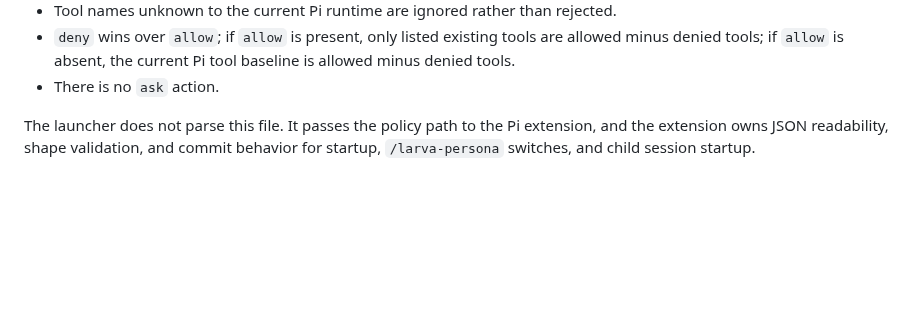
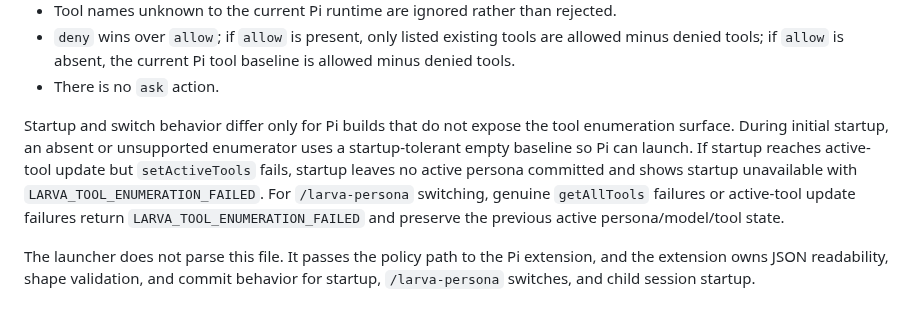
Before and after one commit to Tefx/larva, a Markdown page: contrib/pi-extension/README.md, the part around the change. Rendered like a GitHub page; blank space fills up the shorter version.

```diff
--- a/contrib/pi-extension/README.md
+++ b/contrib/pi-extension/README.md
@@ -191,6 +191,15 @@ Policy rules:
   allowed minus denied tools; if `allow` is absent, the current Pi tool baseline
   is allowed minus denied tools.
 - There is no `ask` action.
+
+Startup and switch behavior differ only for Pi builds that do not expose the tool
+enumeration surface. During initial startup, an absent or unsupported enumerator
+uses a startup-tolerant empty baseline so Pi can launch. If startup reaches
+active-tool update but `setActiveTools` fails, startup leaves no active persona
+committed and shows startup unavailable with `LARVA_TOOL_ENUMERATION_FAILED`.
+For `/larva-persona` switching, genuine `getAllTools` failures or active-tool
+update failures return `LARVA_TOOL_ENUMERATION_FAILED` and preserve the previous
+active persona/model/tool state.
 
 The launcher does not parse this file. It passes the policy path to the Pi
 extension, and the extension owns JSON readability, shape validation, and commit
```
Also changed, not shown: design/pi-coding-agent-integration.md (+38 -17 lines).
